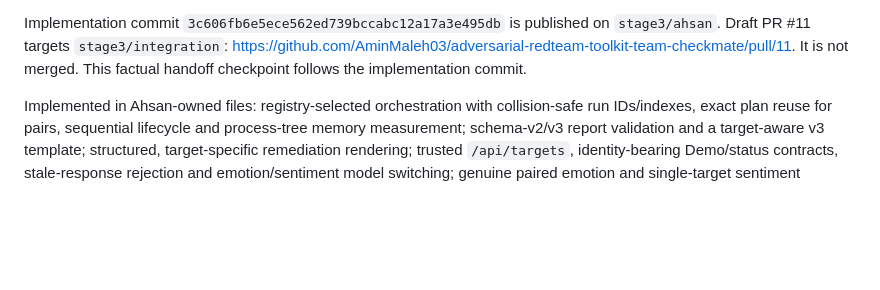
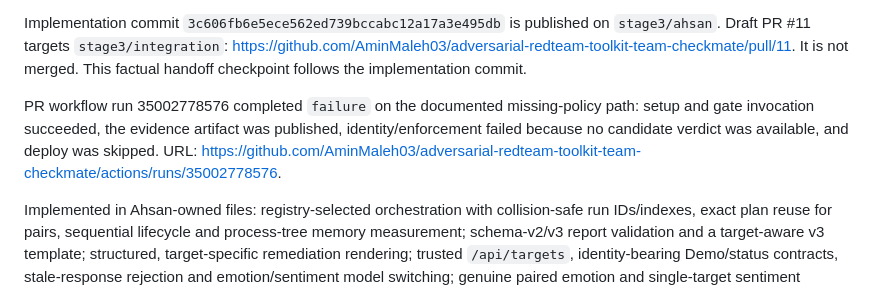
Before and after one commit to AminMaleh03/adversarial-redteam-toolkit-team-checkmate, a Markdown page: HANDOFF.md, the part around the change. GitHub-like rendering; blank space fills up the shorter version.

Commit message:
docs(stage3): record CI blocker [skip ci]

```diff
--- a/HANDOFF.md
+++ b/HANDOFF.md
@@ -12,6 +12,11 @@ Implementation commit `3c606fb6e5ece562ed739bccabc12a17a3e495db` is published on
 `stage3/ahsan`. Draft PR #11 targets `stage3/integration`:
 https://github.com/AminMaleh03/adversarial-redteam-toolkit-team-checkmate/pull/11. It is not
 merged. This factual handoff checkpoint follows the implementation commit.
+
+PR workflow run 35002778576 completed `failure` on the documented missing-policy path:
+setup and gate invocation succeeded, the evidence artifact was published, identity/enforcement
+failed because no candidate verdict was available, and deploy was skipped. URL:
+https://github.com/AminMaleh03/adversarial-redteam-toolkit-team-checkmate/actions/runs/35002778576.
 
 Implemented in Ahsan-owned files: registry-selected orchestration with collision-safe run
 IDs/indexes, exact plan reuse for pairs, sequential lifecycle and process-tree memory
```
Also changed, not shown: 1 other file.
